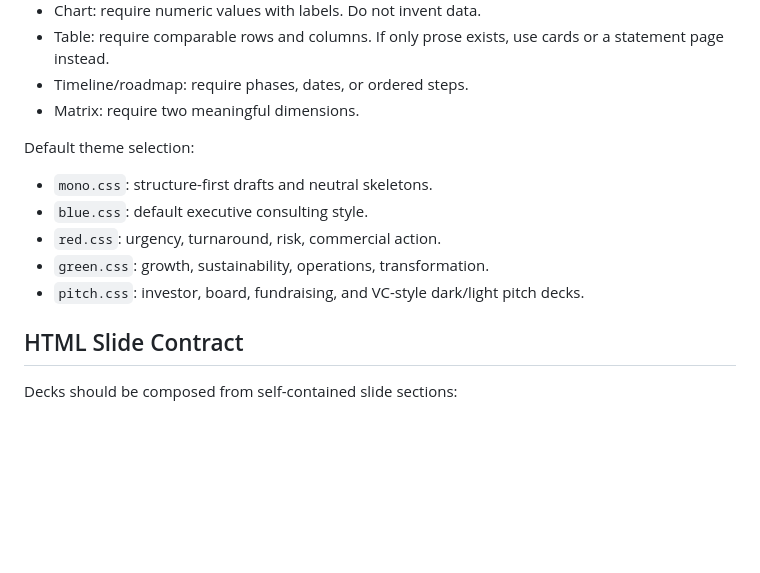
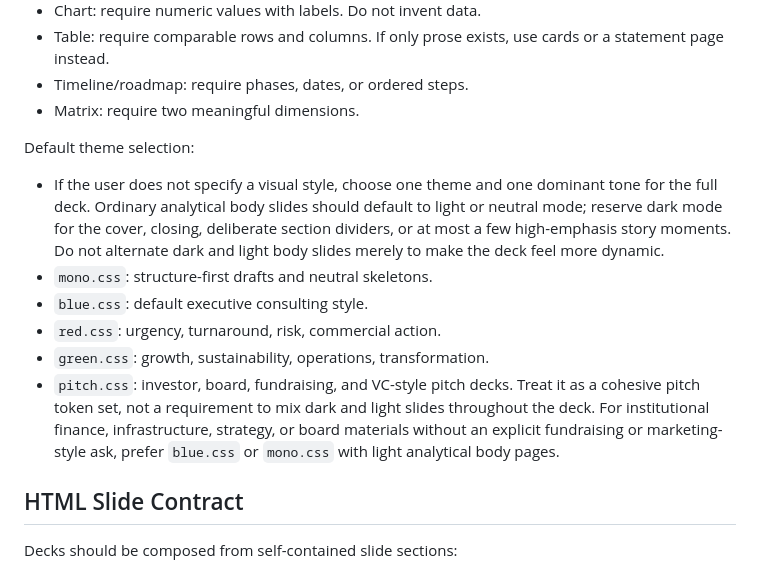
Before and after one commit to NomiciAI/mbb-page-maker, a Markdown page: SKILL.md, the part around the change. Rendered like a GitHub page; blank space fills up the shorter version.

```diff
--- a/SKILL.md
+++ b/SKILL.md
@@ -147,11 +147,12 @@ Content sufficiency examples:
 
 Default theme selection:
 
+- If the user does not specify a visual style, choose one theme and one dominant tone for the full deck. Ordinary analytical body slides should default to light or neutral mode; reserve dark mode for the cover, closing, deliberate section dividers, or at most a few high-emphasis story moments. Do not alternate dark and light body slides merely to make the deck feel more dynamic.
 - `mono.css`: structure-first drafts and neutral skeletons.
 - `blue.css`: default executive consulting style.
 - `red.css`: urgency, turnaround, risk, commercial action.
 - `green.css`: growth, sustainability, operations, transformation.
-- `pitch.css`: investor, board, fundraising, and VC-style dark/light pitch decks.
+- `pitch.css`: investor, board, fundraising, and VC-style pitch decks. Treat it as a cohesive pitch token set, not a requirement to mix dark and light slides throughout the deck. For institutional finance, infrastructure, strategy, or board materials without an explicit fundraising or marketing-style ask, prefer `blue.css` or `mono.css` with light analytical body pages.
 
 ## HTML Slide Contract
 
```
Also changed, not shown: references/authoring-guide.md (+3 -1 lines), references/themes.md (+3 -1 lines).
